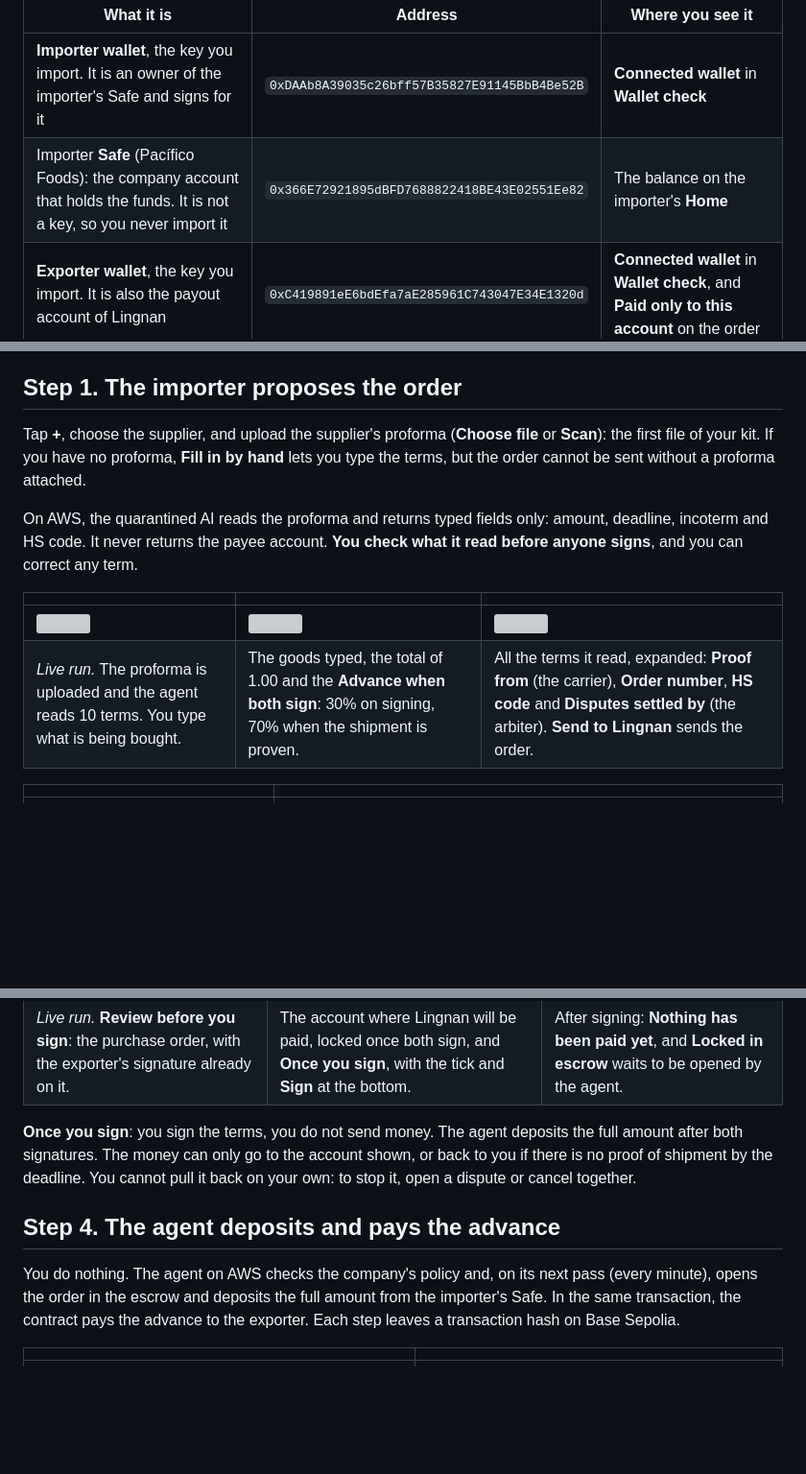
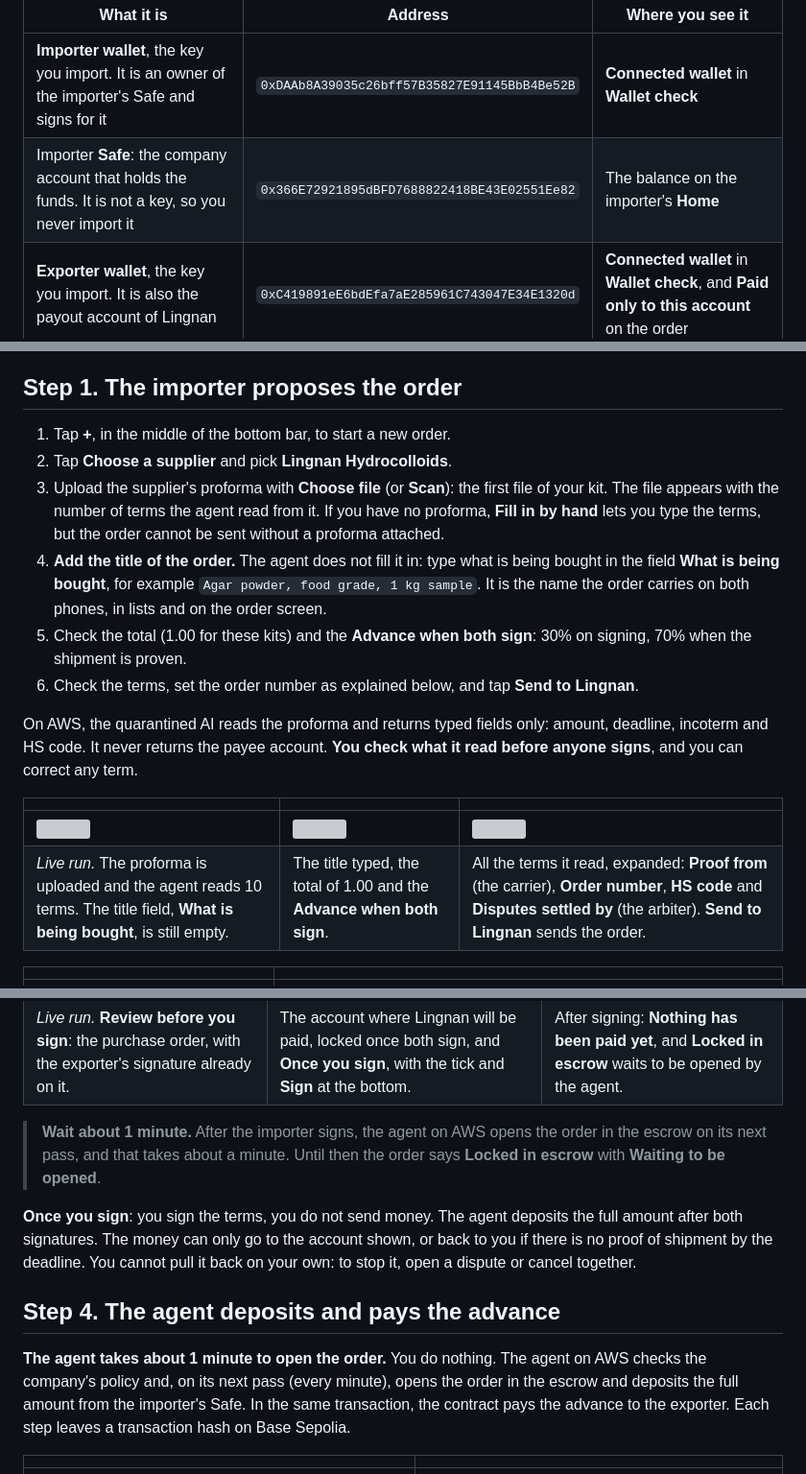
Before and after one commit to FinLinkChile/Keel, a Markdown page: docs/entrega/user-manual.md, 3 parts joined by grey strips. Shown: that part at 96% size. Rendered like a GitHub page; blank space fills up the shorter version; grey boxes are pictures that could not be loaded.

```diff
--- a/docs/entrega/user-manual.md
+++ b/docs/entrega/user-manual.md
@@ -46,7 +44,7 @@ To run the real flow on the deployment, the importer phone must sign with a key
 | What it is | Address | Where you see it |
 | --- | --- | --- |
 | **Importer wallet**, the key you import. It is an owner of the importer's Safe and signs for it | `0xDAAb8A39035c26bff57B35827E91145BbB4Be52B` | **Connected wallet** in **Wallet check** |
-| Importer **Safe** (Pacífico Foods): the company account that holds the funds. It is not a key, so you never import it | `0x366E72921895dBFD7688822418BE43E02551Ee82` | The balance on the importer's **Home** |
+| Importer **Safe**: the company account that holds the funds. It is not a key, so you never import it | `0x366E72921895dBFD7688822418BE43E02551Ee82` | The balance on the importer's **Home** |
 | **Exporter wallet**, the key you import. It is also the payout account of Lingnan | `0xC419891eE6bdEfa7aE285961C743047E34E1320d` | **Connected wallet** in **Wallet check**, and **Paid only to this account** on the order |
 | Carrier, Harbor Line (demo key). AWS signs with it in this deployment | `0xB4B5591aFF224D76dE4D59F9fD832f5aC26B7708` | The transaction on the block explorer |
 | `TradeEscrow`: the contract that holds each order | `0x8346c6F1AfbaFF8140D35116fAF5ec07e4232970` | The block explorer |
@@ -170,14 +180,19 @@ To play the exporter's uploads and the importer's proforma you need these files
 
 ## Step 1. The importer proposes the order
 
-Tap **+**, choose the supplier, and upload the supplier's proforma (**Choose file** or **Scan**): the first file of your kit. If you have no proforma, **Fill in by hand** lets you type the terms, but the order cannot be sent without a proforma attached.
+1. Tap **+**, in the middle of the bottom bar, to start a new order.
+2. Tap **Choose a supplier** and pick **Lingnan Hydrocolloids**.
+3. Upload the supplier's proforma with **Choose file** (or **Scan**): the first file of your kit. The file appears with the number of terms the agent read from it. If you have no proforma, **Fill in by hand** lets you type the terms, but the order cannot be sent without a proforma attached.
+4. **Add the title of the order.** The agent does not fill it in: type what is being bought in the field **What is being bought**, for example `Agar powder, food grade, 1 kg sample`. It is the name the order carries on both phones, in lists and on the order screen.
+5. Check the total (1.00 for these kits) and the **Advance when both sign**: 30% on signing, 70% when the shipment is proven.
+6. Check the terms, set the order number as explained below, and tap **Send to Lingnan**.
 
 On AWS, the quarantined AI reads the proforma and returns typed fields only: amount, deadline, incoterm and HS code. It never returns the payee account. **You check what it read before anyone signs**, and you can correct any term.
 
 | | | |
 | --- | --- | --- |
 | <img src="manual/live-04-proforma-read.png" width="220"> | <img src="manual/live-05-goods-typed.png" width="220"> | <img src="manual/live-06-terms-send.png" width="220"> |
-| *Live run.* The proforma is uploaded and the agent reads 10 terms. You type what is being bought. | The goods typed, the total of 1.00 and the **Advance when both sign**: 30% on signing, 70% when the shipment is proven. | All the terms it read, expanded: **Proof from** (the carrier), **Order number**, **HS code** and **Disputes settled by** (the arbiter). **Send to Lingnan** sends the order. |
+| *Live run.* The proforma is uploaded and the agent reads 10 terms. The title field, **What is being bought**, is still empty. | The title typed, the total of 1.00 and the **Advance when both sign**. | All the terms it read, expanded: **Proof from** (the carrier), **Order number**, **HS code** and **Disputes settled by** (the arbiter). **Send to Lingnan** sends the order. |
 
 | | |
 | --- | --- |
@@ -214,11 +229,13 @@ The importer opens the order from **Needs you**. It reads the same terms, and th
 | <img src="manual/live-12-importer-review.png" width="220"> | <img src="manual/live-13-importer-once-you-sign.png" width="220"> | <img src="manual/live-14-importer-signed.png" width="220"> |
 | *Live run.* **Review before you sign**: the purchase order, with the exporter's signature already on it. | The account where Lingnan will be paid, locked once both sign, and **Once you sign**, with the tick and **Sign** at the bottom. | After signing: **Nothing has been paid yet**, and **Locked in escrow** waits to be opened by the agent. |
 
+> **Wait about 1 minute.** After the importer signs, the agent on AWS opens the order in the escrow on its next pass, and that takes about a minute. Until then the order says **Locked in escrow** with **Waiting to be opened**.
+
 **Once you sign**: you sign the terms, you do not send money. The agent deposits the full amount after both signatures. The money can only go to the account shown, or back to you if there is no proof of shipment by the deadline. You cannot pull it back on your own: to stop it, open a dispute or cancel together.
 
 ## Step 4. The agent deposits and pays the advance
 
-You do nothing. The agent on AWS checks the company's policy and, on its next pass (every minute), opens the order in the escrow and deposits the full amount from the importer's Safe. In the same transaction, the contract pays the advance to the exporter. Each step leaves a transaction hash on Base Sepolia.
+**The agent takes about 1 minute to open the order.** You do nothing. The agent on AWS checks the company's policy and, on its next pass (every minute), opens the order in the escrow and deposits the full amount from the importer's Safe. In the same transaction, the contract pays the advance to the exporter. Each step leaves a transaction hash on Base Sepolia.
 
 | | |
 | --- | --- |
```
Also changed, not shown: other parts of docs/entrega/user-manual.md (+29 -19 lines), docs/entrega/manual/signup-2-company.png (added), docs/entrega/manual/signup-3-representative.png (renamed from docs/entrega/manual/signup-2-representative.png), docs/entrega/manual/signup-4-identity.png (renamed from docs/entrega/manual/signup-3-identity.png).
